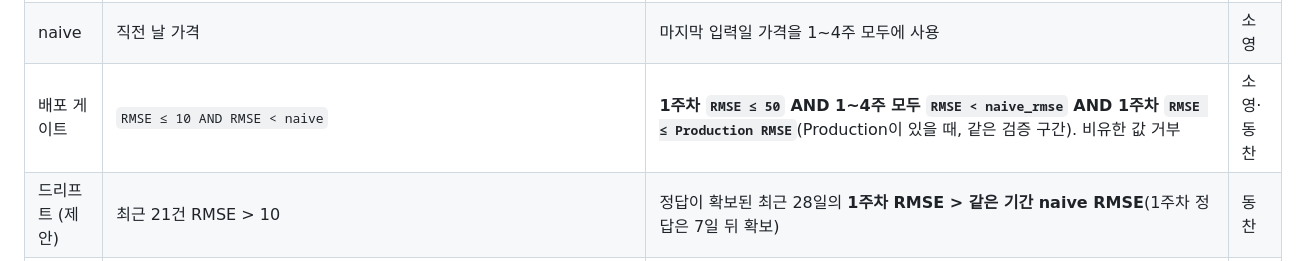
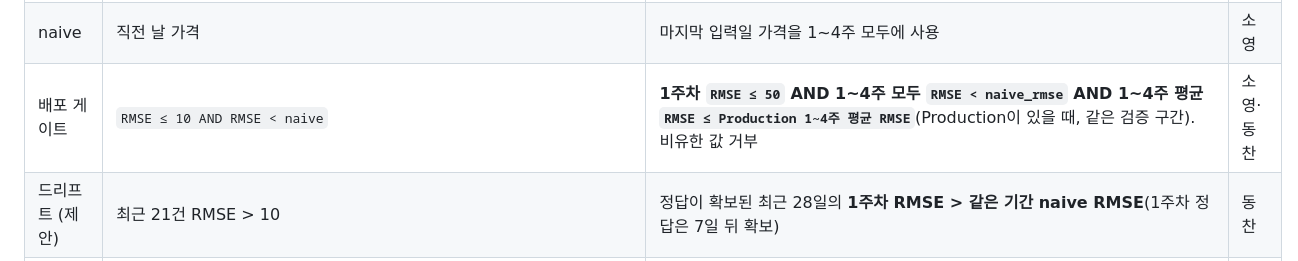
Before and after one commit to Hwiing/skala-alops, a Markdown page: docs/contracts.md, the part around one of its changes. Drawn GitHub-style.

Commit message:
docs: 게이트 Production 비교 1~4주 평균, fine-tuning 검증 90일(최소 627행)
Claude-Session: https://claude.ai/code/session_012u3KY8tipqvuF9jTf8Ao3J

```diff
--- a/docs/contracts.md
+++ b/docs/contracts.md
@@ -17,5 +17,5 @@ v2가 합의·구현되기 전까지 실제 코드는 아래 **v1(휘발유 다
 | 모델 | `GasolinePricePredictor`(Keras) | `DieselPricePredictor`, MLflow pyfunc 1개(LSTM + scaler + 정책 규칙). **`predict(df)`**: 입력 DataFrame 1건 = 최근 120행(`date` + 피처 4개, 오래된 날 → 최근 날), 출력 = 1~4주 평균가 float 4개(원/L, 1주차부터) | 소영 → 준형 |
 | 모델 주소 | `models:/GasolinePricePredictor/Production` | 승격 시 stage `Production`과 alias `champion`을 같은 버전에 같이 붙임 → `models:/DieselPricePredictor/Production` = `models:/DieselPricePredictor@champion`. `MODEL_SOURCE=local`은 `mlflow.pyfunc.load_model("serving_app/models/diesel_pyfunc")`로 같은 방식으로 읽음 | 소영·준형 |
 | naive | 직전 날 가격 | 마지막 입력일 가격을 1~4주 모두에 사용 | 소영 |
-| 배포 게이트 | `RMSE ≤ 10 AND RMSE < naive` | **1주차 `RMSE ≤ 50` AND 1~4주 모두 `RMSE < naive_rmse` AND 1주차 `RMSE ≤ Production RMSE`**(Production이 있을 때, 같은 검증 구간). 비유한 값 거부 | 소영·동찬 |
+| 배포 게이트 | `RMSE ≤ 10 AND RMSE < naive` | **1주차 `RMSE ≤ 50` AND 1~4주 모두 `RMSE < naive_rmse` AND 1~4주 평균 `RMSE ≤ Production 1~4주 평균 RMSE`**(Production이 있을 때, 같은 검증 구간). 비유한 값 거부 | 소영·동찬 |
 | 드리프트 (제안) | 최근 21건 RMSE > 10 | 정답이 확보된 최근 28일의 **1주차 RMSE > 같은 기간 naive RMSE**(1주차 정답은 7일 뒤 확보) | 동찬 |
```
Also changed, not shown: other parts of docs/contracts.md (+1 -1 lines).
